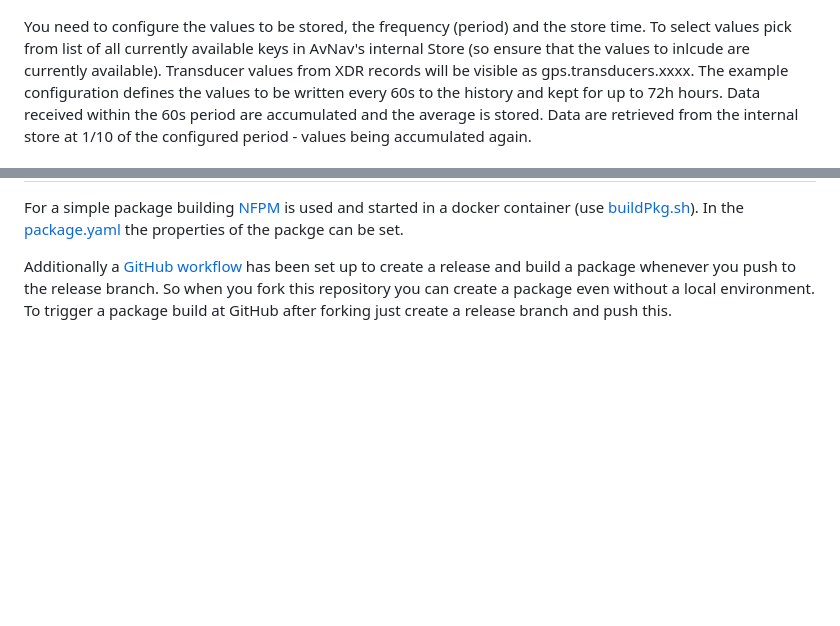
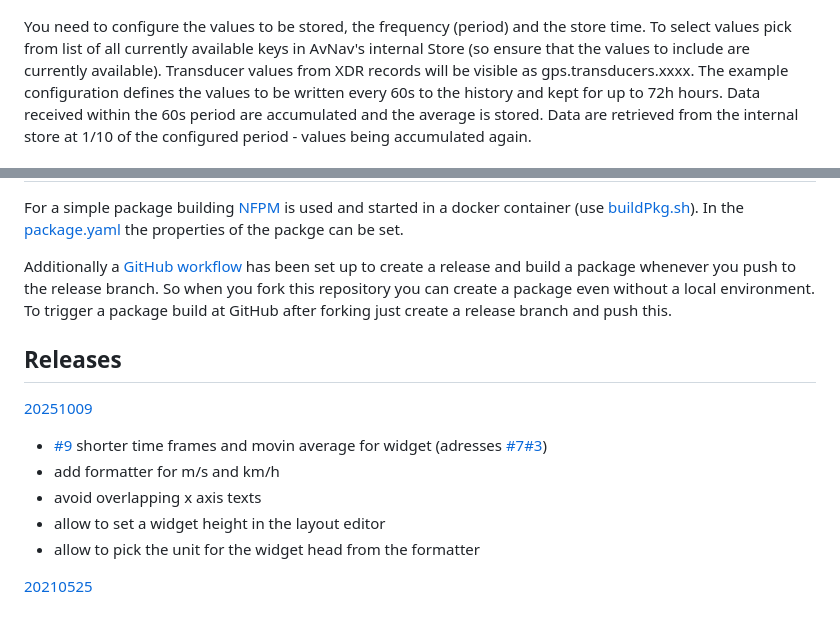
Before and after one commit to wellenvogel/avnav-history-plugin, a Markdown page: Readme.md, 2 parts joined by grey strips. Rendered like a GitHub page; blank space fills up the shorter version.

Commit message:
readme for release 20251009

```diff
--- a/Readme.md
+++ b/Readme.md
@@ -52,7 +52,7 @@ Starting with avnav 20210322 the configuration is included in AvNav and the plug
 ![ScreenShot](doc/Screenshot_config.png)
 
 You need to configure the values to be stored, the frequency (period) and the store time.
-To select values pick from list of all currently available keys in AvNav's internal Store (so ensure that the values to inlcude are currently available).
+To select values pick from list of all currently available keys in AvNav's internal Store (so ensure that the values to include are currently available).
 Transducer values from XDR records will be visible as gps.transducers.xxxx.
 The example configuration defines the values to be written every 60s to the history and kept for up to 72h hours.
 Data received within the 60s period are accumulated and the average is stored.
@@ -128,3 +128,17 @@ For a simple package building [NFPM](https://nfpm.goreleaser.com/) is used and s
 Additionally a [GitHub workflow](.github/workflows/createPackage.yml) has been set up to create a release and build a package whenever you push to the release branch.
 So when you fork this repository you can create a package even without a local environment.
 To trigger a package build at GitHub after forking just create a release branch and push this.
+
+
+Releases
+--------
+
+[20251009](../../releases/tag/20251009)
+
+* [#9](../../pull/9) shorter time frames and movin average for widget (adresses [#7](../../issues/7)[#3](../../issues/3))
+* add formatter for m/s and km/h
+* avoid overlapping x axis texts
+* allow to set a widget height in the layout editor
+* allow to pick the unit for the widget head from the formatter
+
+[20210525](../../releases/tag/20210525)
```
